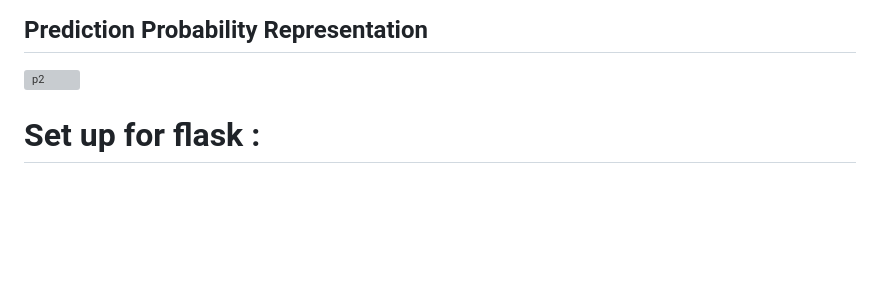
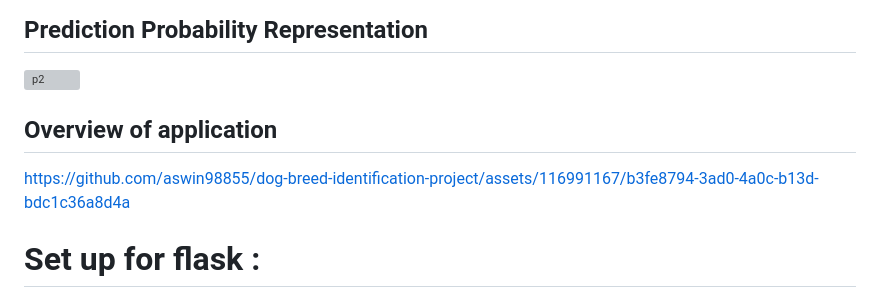
Before and after one commit to aswin98855/dog-breed-identification-project, a Markdown page: README.md, the part around the change. GitHub-like rendering; blank space fills up the shorter version; grey boxes are pictures that could not be loaded.

```diff
--- a/README.md
+++ b/README.md
@@ -37,6 +37,10 @@ There are around 10,000+ images in the test set(these images have no labels, bec
 ## Prediction Probability Representation
 
 ![p2](https://github.com/aswin98855/dog-breed-identification-project/assets/116991167/bbdd9eaa-eb83-4766-9cbf-afe3083b770c)
+
+## Overview of application
+
+https://github.com/aswin98855/dog-breed-identification-project/assets/116991167/b3fe8794-3ad0-4a0c-b13d-bdc1c36a8d4a
 
 # Set up for flask :
 
```
